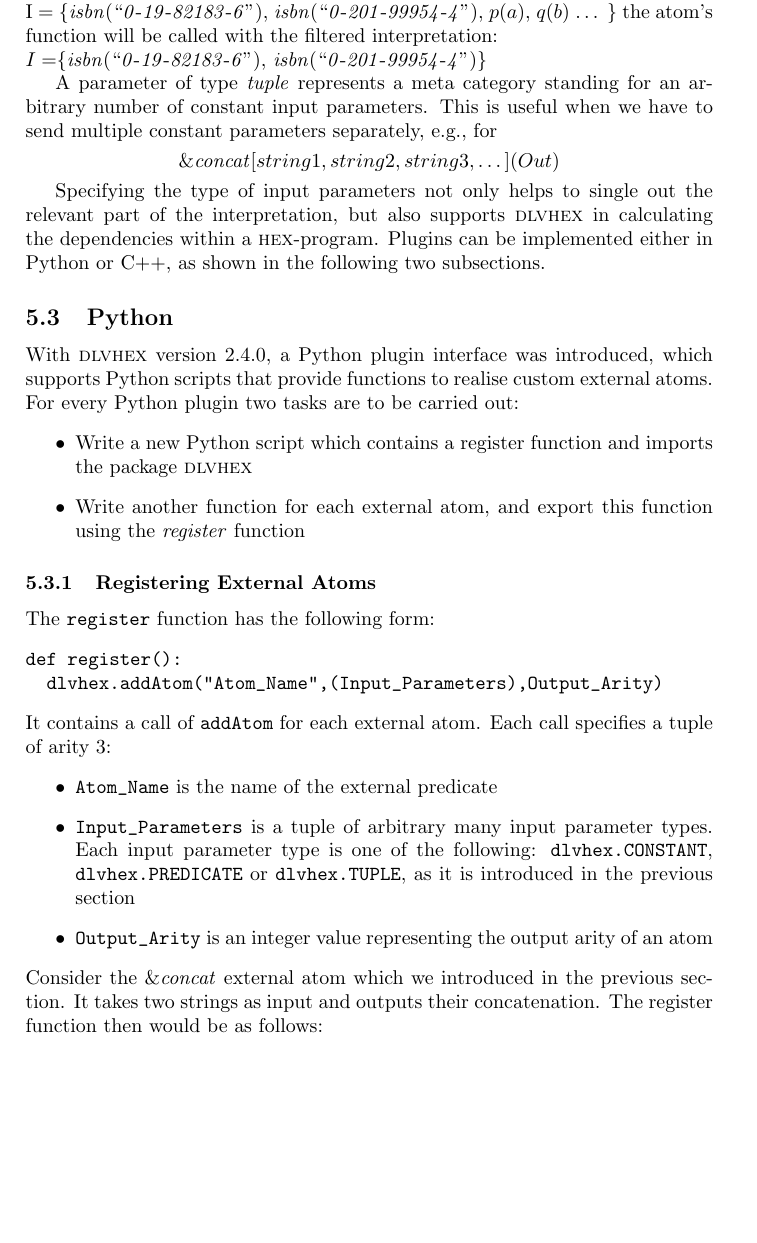
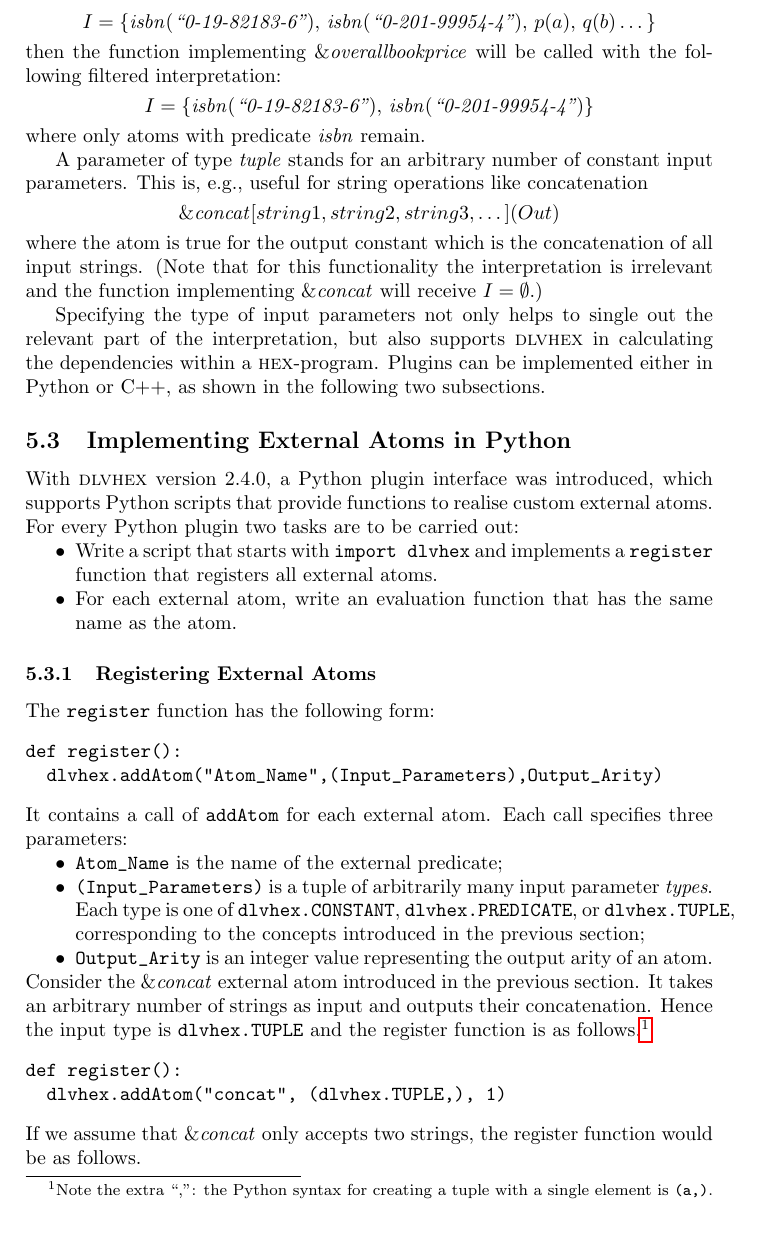
Before and after one commit to hexhex/manual, a LaTeX paper (Manual.tex): part of page 31 of 46, cut so that both start at the same text, the shorter picture padded with empty space. Compiled offline with pdfLaTeX.

Commit message:
revision of 5 upto but not including 5.3.2

```diff
--- a/Manual.tex
+++ b/Manual.tex
@@ -7,6 +7,7 @@
 \usepackage{array}
 \usepackage{longtable}
 \usepackage{multirow}
+\usepackage{paralist}
 \usepackage{color}
 
 \usepackage{tikz}
@@ -15,6 +16,7 @@
 \usepackage{csquotes}
 
 \newcommand{\mi}[1]{\mathit{#1}}
+\newcommand{\amp}[1]{\ensuremath{\&{\mathit{#1}}}}
 \newcommand{\ext}[3]{\ensuremath{\&{\mathit{#1}}[#2](#3)}}
 \DeclareMathOperator{\leftimpl}{:-}
 \DeclareMathOperator{\clasneg}{-}
@@ -1953,10 +1965,3 @@ given by their ISBN number:
 \mycenterline{$\ext{overallbookprice}{isbn}{X}$}
 The single input parameter of this atom would be of type
 \emph{predicate}, meaning that not the constant itself is
-necessary for the atom's function, but the part of the
-interpretation with this predicate. So if we have, e.g.,\\
-I = \{$\mathit{isbn(``0}$-$\mathit{19}$-$\mathit{82183}$-$\mathit{6")}$, $ \mathit{isbn(``0}$-$\mathit{201}$-$\mathit{99954}$-$\mathit{4")}$, $p(a)$, $q(b)$ $\dots$ \}
-the atom's function will be called with the filtered interpretation: \\
-$I=$\{$\mathit{isbn(``0}$-$\mathit{19}$-$\mathit{82183}$-$\mathit{6")}$, $ \mathit{isbn(``0}$-$\mathit{201}$-$\mathit{99954}$-$\mathit{4")}$\}
-
-A parameter of type \emph{tuple} represents a meta category standing for an arbitrary number of constant input parameters. This is useful when we have to send multiple constant parameters separately, e.g., for
@@ -1963,36 +1971,84 @@ A parameter of type \emph{tuple} represents a meta category standing for an arbi
+\mycenterline{$I = \{ \mi{isbn}(\textit{``0-19-82183-6''})$,
+  $\mi{isbn}(\textit{``0-201-99954-4''})$, $p(a)$, $q(b) \dots\}$}
+\noindent
+then the function implementing $\amp{overallbookprice}$
+will be called with the following filtered interpretation:
+\mycenterline{$I = \{ \mi{isbn}(\textit{``0-19-82183-6''})$,
+  $\mi{isbn}(\textit{``0-201-99954-4''}) \}$}
+\noindent
+where only atoms with predicate $\mi{isbn}$ remain.
+
+A parameter of type \emph{tuple} stands for
+an arbitrary number of constant input parameters.
+This is, e.g., useful for string operations like concatenation
 \mycenterline{$\ext{concat}{string1, string2, string3, \dots}{Out}$}
+\noindent
+where the atom is true for the output constant
+which is the concatenation of all input strings.
+(Note that for this functionality the interpretation is irrelevant
+and the function implementing $\amp{concat}$ will receive $I=\emptyset$.)
 
 Specifying the type of input parameters not only helps to
 single out the relevant part of the interpretation, but
 also supports \dlvhex{} in calculating the dependencies
 within a \hex-program. Plugins can be implemented either in Python or C++, as shown in the following two subsections.
 
-\subsection{Python}
+\subsection{Implementing External Atoms in Python}
 With \dlvhex{} version 2.4.0, a Python plugin interface was
 introduced, which supports Python scripts that provide
-functions to realise custom external atoms. For every Python plugin two tasks are to be carried out:
-\begin{itemize}
-\item Write a new Python script which contains a register function and imports the package \dlvhex{}
-\item Write another function for each external atom, and export this function using the $\mathit{register}$ function
-\end{itemize}
+functions to realise custom external atoms.
+For every Python plugin two tasks are to be carried out:
+\begin{compactitem}
+\item
+  Write a script that starts with \verb|import dlvhex|
+  and implements a \verb|register| function
+  that registers all external atoms.
+\item
+  For each external atom, write an evaluation function
+  that has the same name as the atom.
+\end{compactitem}
 
 \subsubsection{Registering External Atoms}
 \label{registerExtAtom}
+%
 The \verb+register+ function has the following form:
+%
 \begin{verbatim}
 def register():
   dlvhex.addAtom("Atom_Name",(Input_Parameters),Output_Arity)
 \end{verbatim}
-It contains a call of \verb+addAtom+ for each external atom. Each call specifies a tuple of arity 3:
-\begin{itemize}
-\item \verb+Atom_Name+ is the name of the
-external predicate
-\item \verb+Input_Parameters+ is a tuple of arbitrary many input parameter types. Each input parameter type is one of the
-following: \verb+dlvhex.CONSTANT+, \verb+dlvhex.PREDICATE+ or
-\verb+dlvhex.TUPLE+, as it is introduced in the previous section
-\item \verb+Output_Arity+ is an integer value representing the output arity of an atom
-\end{itemize}
-Consider the $\mathit{\&concat}$ external atom which we introduced in the previous section. It takes two strings as input and outputs their concatenation. The register function then would be as follows:
+%
+It contains a call of \verb+addAtom+ for each external atom.
+Each call specifies three parameters:
+%
+\begin{compactitem}
+\item
+  \verb+Atom_Name+ is the name of the external predicate;
+\item
+  \verb+(Input_Parameters)+ is a tuple of
+  arbitrarily many input parameter \emph{types}.
+  Each type is one of \verb+dlvhex.CONSTANT+, \verb+dlvhex.PREDICATE+, or
+  \verb+dlvhex.TUPLE+,
+  corresponding to the concepts introduced in the previous section;
+\item
+  \verb+Output_Arity+ is an integer value
+  representing the output arity of an atom.
+\end{compactitem}
+%
+Consider the $\mathit{\&concat}$ external atom
+introduced in the previous section.
+It takes an arbitrary number of strings as input
+and outputs their concatenation.
+Hence the input type is \verb|dlvhex.TUPLE|
+and the register function is as follows.%
+\footnote{Note the extra ``,'': the Python syntax for creating a tuple
+with a single element is \texttt{(a,)}.}
+\begin{verbatim}
+def register():
+  dlvhex.addAtom("concat", (dlvhex.TUPLE,), 1)
+\end{verbatim}
+If we assume that $\amp{concat}$ only accepts two strings,
+the register function would be as follows.
 \begin{verbatim}
 def register():
   dlvhex.addAtom("concat", (dlvhex.CONSTANT, dlvhex.CONSTANT), 1)
```
Also changed, not shown: Manual.tex (55 more changed lines).
